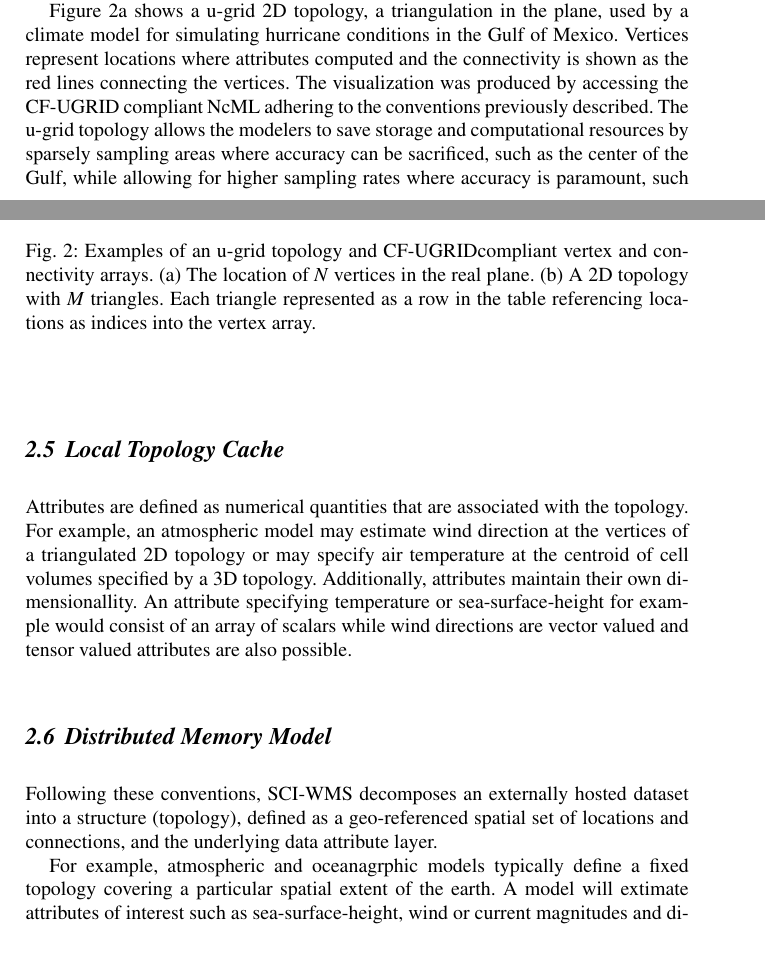
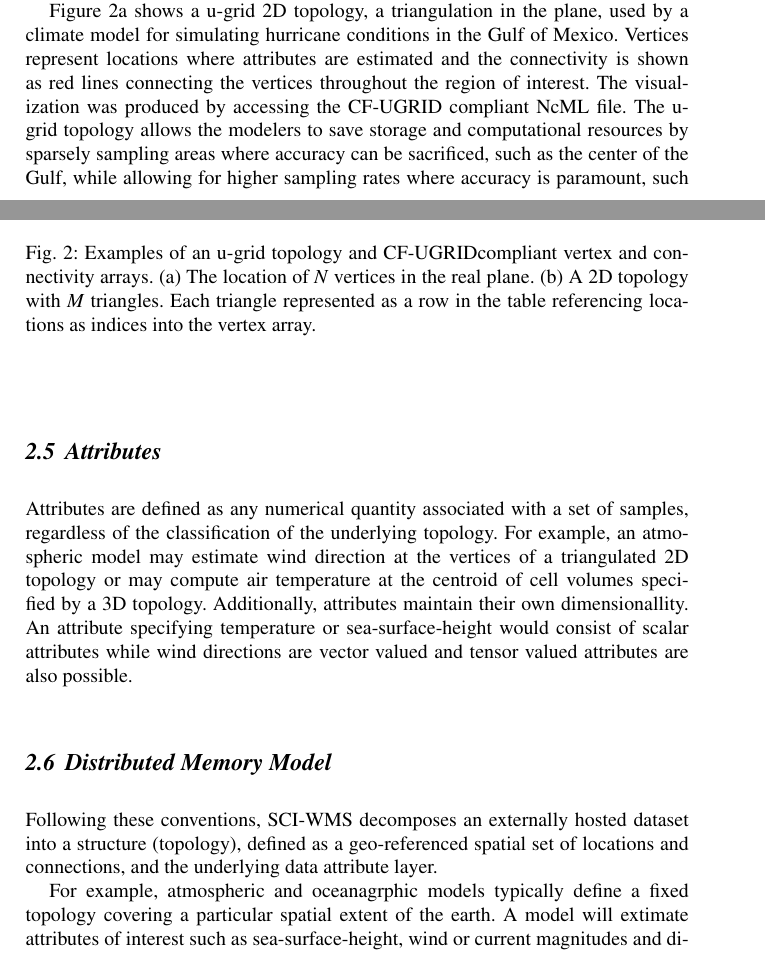
Before and after one commit to brandonmayer-zz/ci2014, a LaTeX document (book/ci14book_mayer.tex, which reads book/local_topology.tex, book/topology_types.tex): two parts of pages 5 and 6 of 10, joined at a grey line, cut so that both start at the same text. Compiled offline with pdfLaTeX.

Commit message:
updates.

```diff
--- a/book/local_topology.tex
+++ /dev/null
@@ -1,24 +0,0 @@
-%%this is ci2014/book/local_topology.tex
-\subsection{Local Topology Cache}
-
-%% \sciwms{} adopts the \cfugrid{} conventions for implementing the data
-%% model. A topology is always embedded in either $\mathbb{R}^1$,
-%% $\mathbb{R}^2$ or, $\mathbb{R}^3$ where the dimension of a topology
-%% summarizes the connectivity of coordinate locations within the ambient
-%% space. A topology with dimension 0 is a set of disconnected points
-%% called \textbf{\textit{nodes}}, a 1D topology consists of lines or curved
-%% boundaries known as \textbf{\textit{edges}} in \cfugrid{} documentation, a 2D
-%% topology is a set of planes or surfaces enclosed by a set of edges
-%% (e.g. triangulation) and generally called \textbf{\textit{faces}}, and
-%% a 3D topology specifies a volume enclosed by a set of faces and are
-%% referred to as \textbf{\textit{volumes}}.
-
-Attributes are defined as numerical quantities that are associated
-with the topology. For example, an atmospheric model may estimate wind
-direction at the vertices of a triangulated 2D topology or may specify
-air temperature at the centroid of cell volumes specified by a 3D
-topology. Additionally, attributes maintain their own
-dimensionallity. An attribute specifying temperature or
-sea-surface-height for example would consist of an array of scalars
-while wind directions are vector valued and tensor valued attributes
-are also possible.
--- a/book/topology_types.tex
+++ b/book/topology_types.tex
@@ -46,11 +46,11 @@ $v^2_m$ and back to $v^0_m$.
 Figure~\ref{fig:usf_fvcom_ugrid} shows a \ugrid{} 2D topology, a
 triangulation in the plane, used by a climate model for simulating
 hurricane conditions in the Gulf of Mexico. Vertices represent
-locations where attributes computed and the connectivity is shown as
-the red lines connecting the vertices. The visualization was produced
-by accessing the \cfugrid{} compliant \ncml{} adhering to the
-conventions previously described. The \ugrid{} topology allows the
-modelers to save storage and computational resources by sparsely
-sampling areas where accuracy can be sacrificed, such as the center of
-the Gulf, while allowing for higher sampling rates where accuracy is
-paramount, such as densely populated coastal areas. However as shown,
+locations where attributes are estimated and the connectivity is shown
+as red lines connecting the vertices throughout the region of
+interest. The visualization was produced by accessing the \cfugrid{}
+compliant \ncml{} file. The \ugrid{} topology allows the modelers to
+save storage and computational resources by sparsely sampling areas
+where accuracy can be sacrificed, such as the center of the Gulf,
+while allowing for higher sampling rates where accuracy is paramount,
+such as densely populated coastal areas. However as shown, \ugrid{}
```
Also changed, not shown: book/attributes.tex (added, +12 -0 lines), book/ci14book_mayer.tex (+2 -2 lines), book/overview.tex (renamed from book/sciwms.tex), book/topology_types.tex (6 more changed lines).
